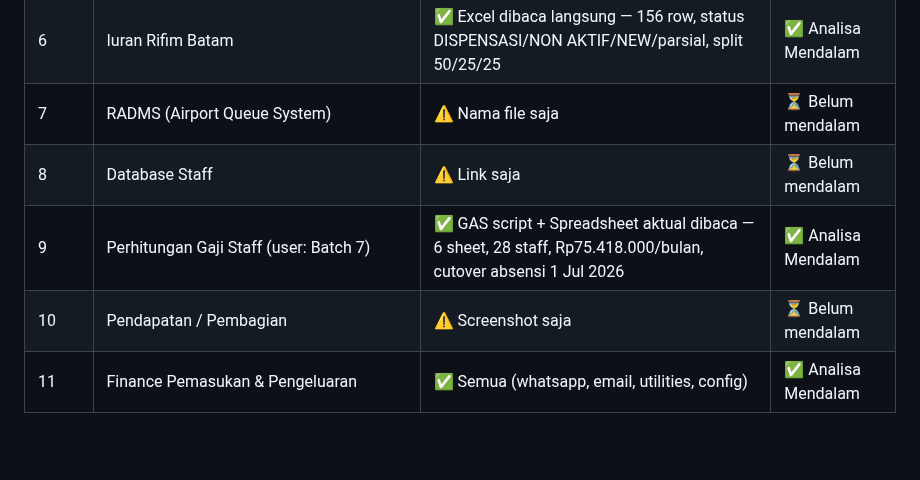
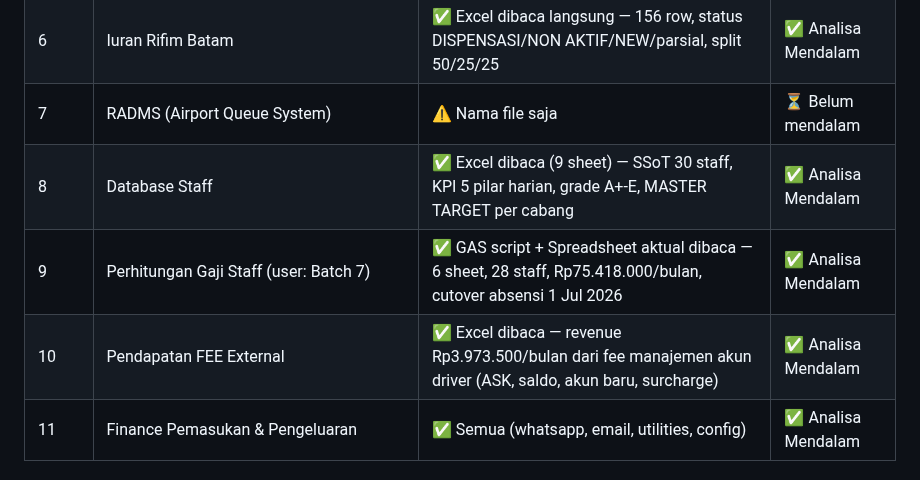
Before and after one commit to menala-Tech/rifim-os, a Markdown page: docs/STATUS.md, the part around the change. Rendered like a GitHub page; blank space fills up the shorter version.

Commit message:
Batch 8 & 10 selesai — Database Staff + Pendapatan FEE External, semua batch done
Co-Authored-By: Claude Sonnet 4.6 <noreply@anthropic.com>

```diff
--- a/docs/STATUS.md
+++ b/docs/STATUS.md
@@ -38,9 +38,9 @@ Tunggu batch berikutnya — JANGAN mulai coding sebelum semua batch selesai
 | 5 | Potongan Daily | ✅ Excel dibaca langsung (XML parsing) — 3 sheet: Jambi Luar+Airport, Manado, Pekanbaru | ✅ Analisa Mendalam |
 | 6 | Iuran Rifim Batam | ✅ Excel dibaca langsung — 156 row, status DISPENSASI/NON AKTIF/NEW/parsial, split 50/25/25 | ✅ Analisa Mendalam |
 | 7 | RADMS (Airport Queue System) | ⚠️ Nama file saja | ⏳ Belum mendalam |
-| 8 | Database Staff | ⚠️ Link saja | ⏳ Belum mendalam |
+| 8 | Database Staff | ✅ Excel dibaca (9 sheet) — SSoT 30 staff, KPI 5 pilar harian, grade A+-E, MASTER TARGET per cabang | ✅ Analisa Mendalam |
 | 9 | Perhitungan Gaji Staff (user: Batch 7) | ✅ GAS script + Spreadsheet aktual dibaca — 6 sheet, 28 staff, Rp75.418.000/bulan, cutover absensi 1 Jul 2026 | ✅ Analisa Mendalam |
-| 10 | Pendapatan / Pembagian | ⚠️ Screenshot saja | ⏳ Belum mendalam |
+| 10 | Pendapatan FEE External | ✅ Excel dibaca — revenue Rp3.973.500/bulan dari fee manajemen akun driver (ASK, saldo, akun baru, surcharge) | ✅ Analisa Mendalam |
 | 11 | Finance Pemasukan & Pengeluaran | ✅ Semua (whatsapp, email, utilities, config) | ✅ Analisa Mendalam |
 
 ### Mapping Batch → Modul RIFIM OS (Sementara)
```
